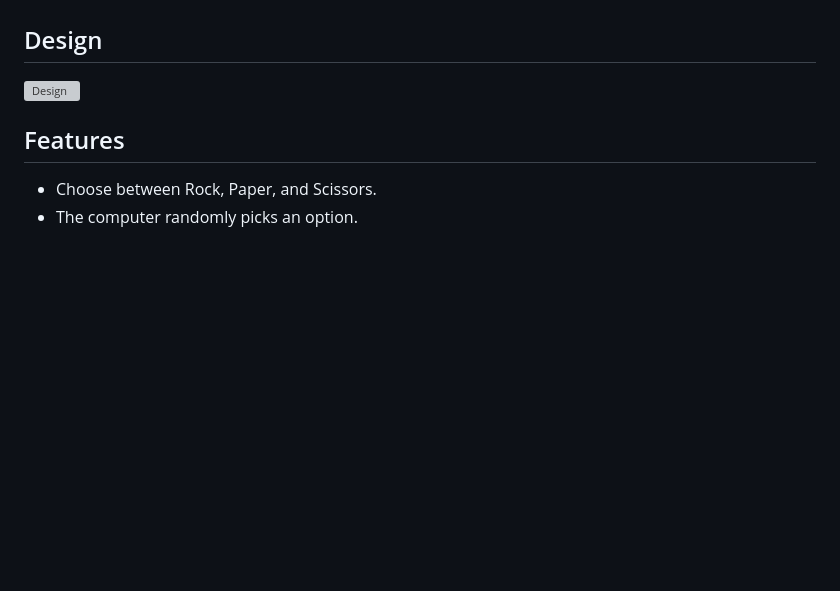
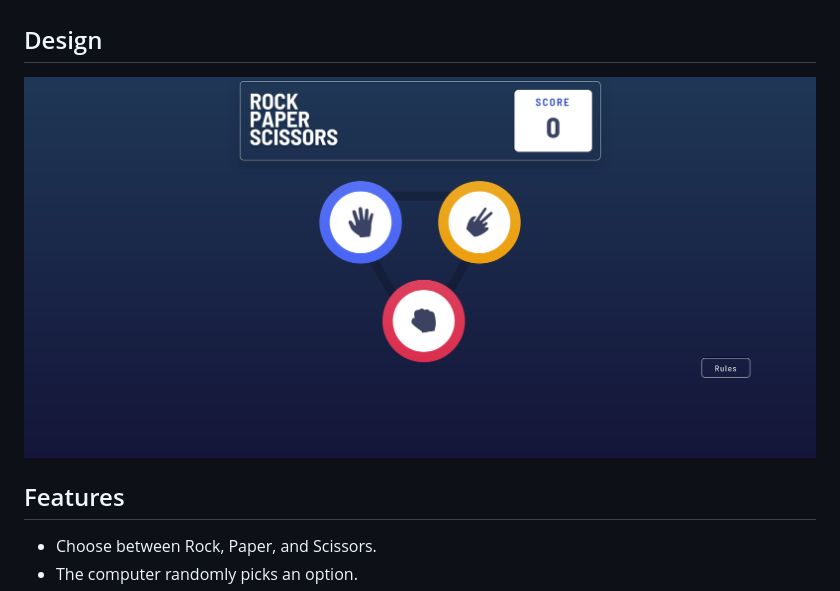
Before and after one commit to basemsameh/Rock-Paper-Scissors-Game, a Markdown page: README.md, the part around the change. Rendered like a GitHub page; pictures changed too: design/design.png (added); blank space fills up the shorter version; grey boxes are pictures that could not be loaded.

```diff
--- a/README.md
+++ b/README.md
@@ -16,7 +16,7 @@ This is a simple implementation of the classic "Rock, Paper, Scissors" game. The
 
 ## Design
 
-![Design](./design/)
+![Design](./design/design.png)
 
 ## Features
 
```
